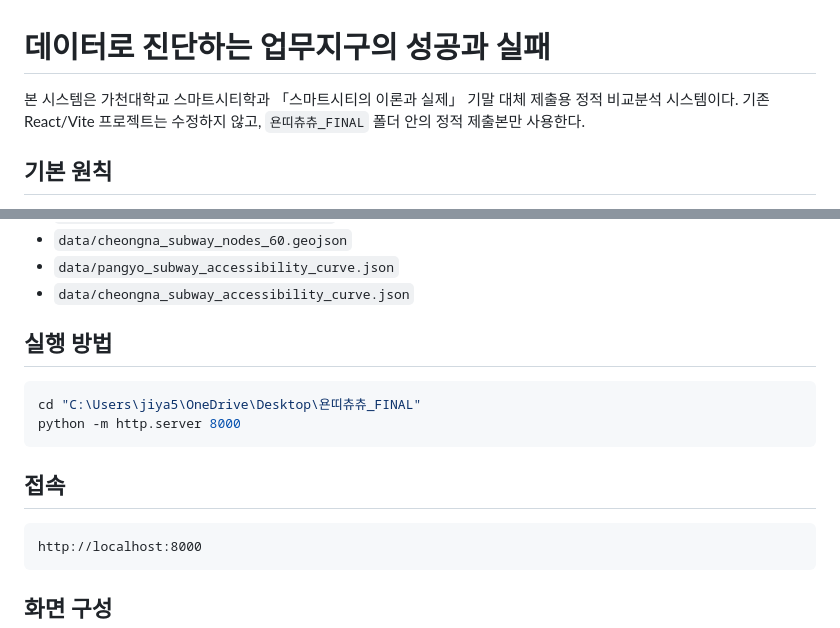
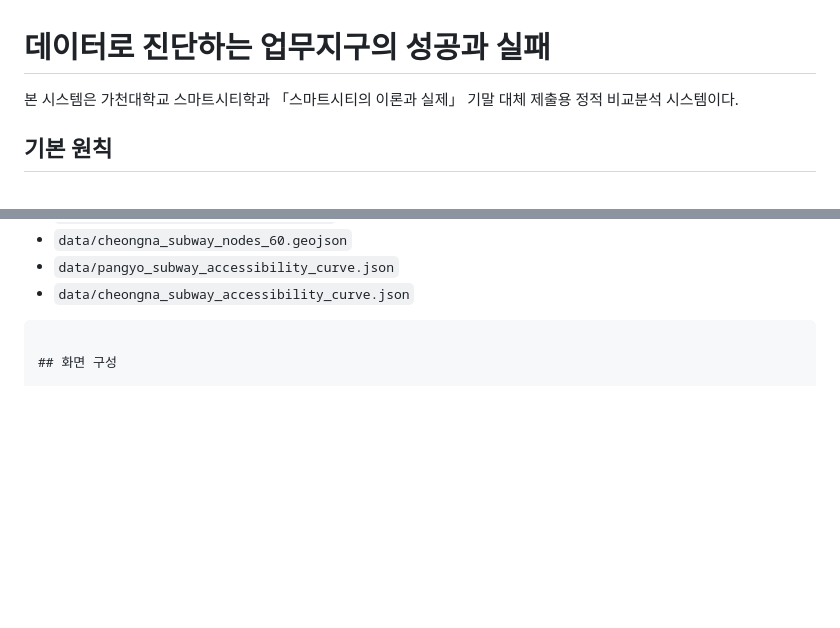
Before and after one commit to YeonJiiiii/smartcity-final, a Markdown page: README.md, 2 parts joined by grey strips. GitHub-like rendering; blank space fills up the shorter version.

Commit message:
Update README to remove execution instructions
Removed execution instructions and access URL from README.

````diff
--- a/README.md
+++ b/README.md
@@ -1,6 +1,6 @@
 # 데이터로 진단하는 업무지구의 성공과 실패
 
-본 시스템은 가천대학교 스마트시티학과 「스마트시티의 이론과 실제」 기말 대체 제출용 정적 비교분석 시스템이다. 기존 React/Vite 프로젝트는 수정하지 않고, `욘띠츄츄_FINAL` 폴더 안의 정적 제출본만 사용한다.
+본 시스템은 가천대학교 스마트시티학과 「스마트시티의 이론과 실제」 기말 대체 제출용 정적 비교분석 시스템이다.
 
 ## 기본 원칙
 
@@ -31,17 +31,6 @@
 - `data/pangyo_subway_accessibility_curve.json`
 - `data/cheongna_subway_accessibility_curve.json`
 
-## 실행 방법
-
-```bash
-cd "C:\Users\jiya5\OneDrive\Desktop\욘띠츄츄_FINAL"
-python -m http.server 8000
-```
-
-## 접속
-
-```text
-http://localhost:8000
 ```
 
 ## 화면 구성
````
